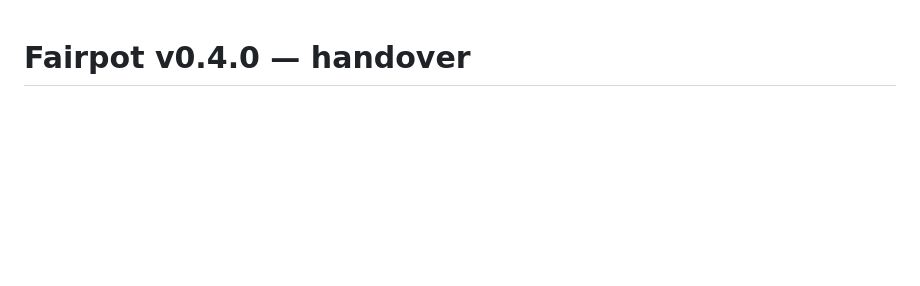
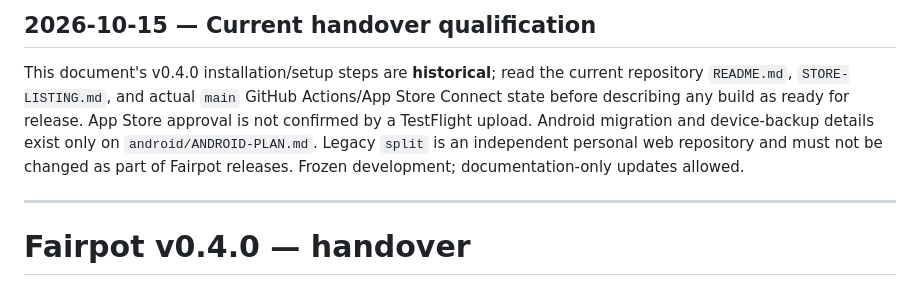
Before and after one commit to willyros01/fairpot, a Markdown page: HANDOVER.md, the part around the change. Rendered like a GitHub page; blank space fills up the shorter version.

Commit message:
docs: update Fairpot iOS/Android migration boundaries and backup acceptance [skip ci]

```diff
--- a/HANDOVER.md
+++ b/HANDOVER.md
@@ -1,3 +1,9 @@
+## 2026-10-15 — Current handover qualification
+
+This document's v0.4.0 installation/setup steps are **historical**; read the current repository `README.md`, `STORE-LISTING.md`, and actual `main` GitHub Actions/App Store Connect state before describing any build as ready for release. App Store approval is not confirmed by a TestFlight upload. Android migration and device-backup details exist only on `android/ANDROID-PLAN.md`. Legacy `split` is an independent personal web repository and must not be changed as part of Fairpot releases. Frozen development; documentation-only updates allowed.
+
+---
+
 # Fairpot v0.4.0 — handover
 
 Fairpot is the public iOS app made from Split It v5.0. v0.4.0 contains everything planned
```
